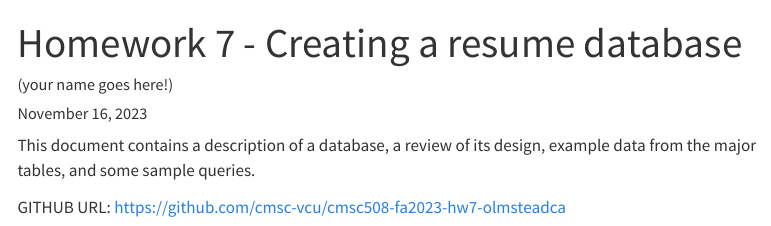
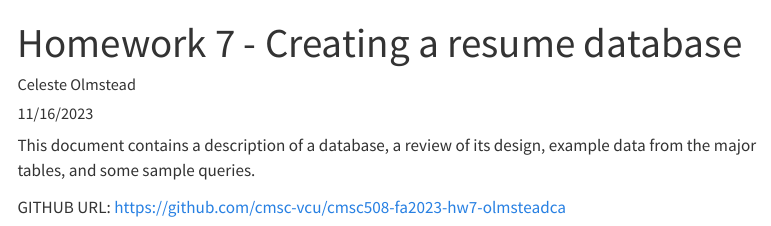
Before and after one commit to cmsc-vcu/cmsc508-fa2023-hw7-olmsteadca, a Quarto document (hw7/hw7.qmd): the page in a window 1100 px wide, from its top. Rendered offline with R 4.5, knitr and Pandoc in place of Quarto, with nearby package versions; some code elsewhere in the file could not run offline; menus at the side of the page are left out; long lines of code are wrapped.

Commit message:
tweaked yaml

```diff
--- a/hw7/hw7.qmd
+++ b/hw7/hw7.qmd
@@ -1,10 +1,10 @@
 ---
 title: Homework 7 - Creating a resume database
-author: (your name goes here!)
-date: last-modified
+author: Celeste Olmstead
+date: 11/16/2023
 format:
     html:
-        theme: cosmo
+        theme: minty
         toc: true
         embed-resources: true
         code-copy: true
```
